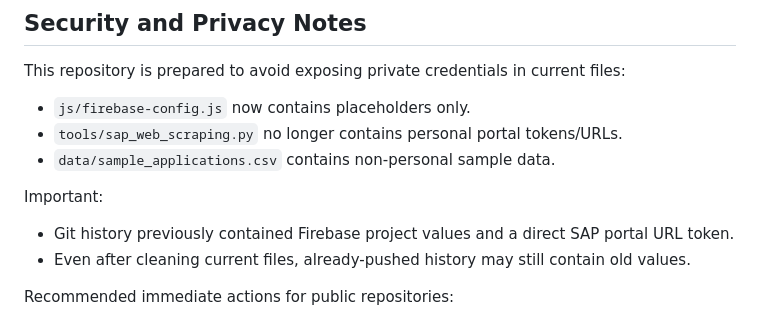
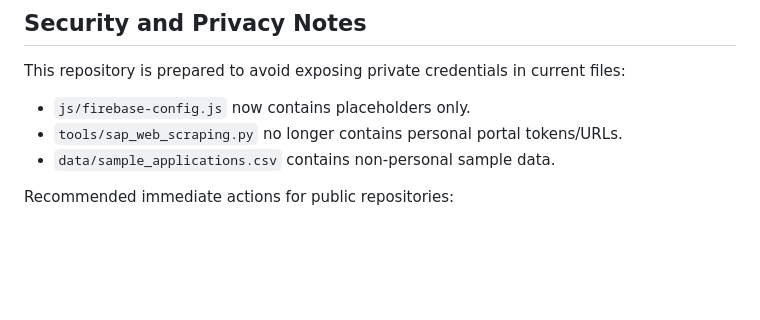
Before and after one commit to varunraval91/SAPcareers, a Markdown page: README.md, the part around the change. GitHub-like rendering; blank space fills up the shorter version.

```diff
--- a/README.md
+++ b/README.md
@@ -94,9 +94,6 @@ This repository is prepared to avoid exposing private credentials in current fil
 - `tools/sap_web_scraping.py` no longer contains personal portal tokens/URLs.
 - `data/sample_applications.csv` contains non-personal sample data.
 
-Important:
-- Git history previously contained Firebase project values and a direct SAP portal URL token.
-- Even after cleaning current files, already-pushed history may still contain old values.
 
 Recommended immediate actions for public repositories:
 1. Rotate Firebase credentials / regenerate keys and update project restrictions in Firebase and Google Cloud.
```
